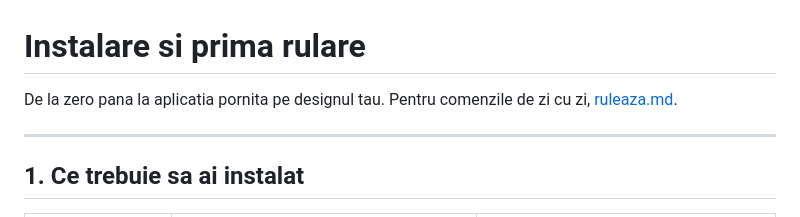
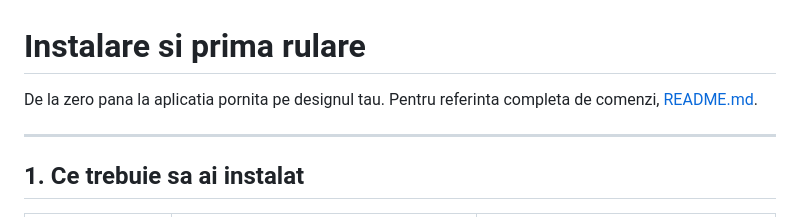
Before and after one commit to C0SM1N23/VeriTrace, a Markdown page: docs/INSTALARE.md, the part around the change. Drawn GitHub-style.

```diff
--- a/docs/INSTALARE.md
+++ b/docs/INSTALARE.md
@@ -1,7 +1,7 @@
 # Instalare si prima rulare
 
-De la zero pana la aplicatia pornita pe designul tau. Pentru comenzile de zi cu
-zi, [ruleaza.md](../ruleaza.md).
+De la zero pana la aplicatia pornita pe designul tau. Pentru referinta completa
+de comenzi, [README.md](../README.md).
 
 ---
 
```
Also changed, not shown: README.md (+1 -1 lines).
